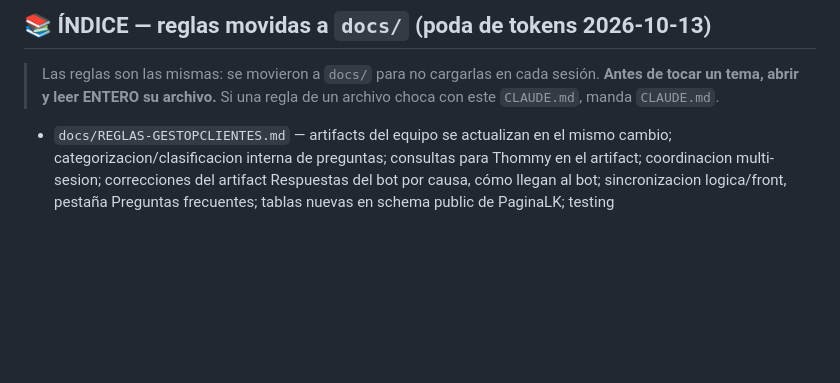
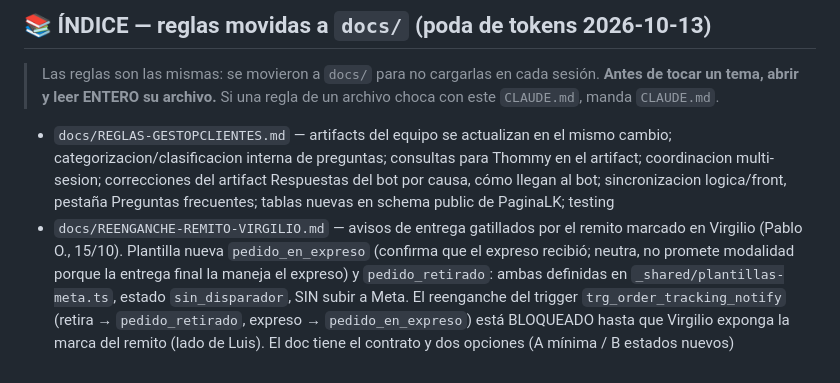
Before and after one commit to loekemeyer/GestOpClientes, a Markdown page: CLAUDE.md, the part around the change. Drawn GitHub-style; blank space fills up the shorter version.

Commit message:
docs(CLAUDE): puntero al reenganche del remito de Virgilio en el índice
Deja anotado en la memoria del repo la plantilla nueva pedido_en_expreso,
pedido_retirado y el reenganche bloqueado del trigger. El detalle vive en
docs/REENGANCHE-REMITO-VIRGILIO.md; en CLAUDE.md va sólo el puntero, por la
poda de tokens del 13/10.

Hecho-por: Pablo Olejavetzky (employee_id 64)
Claude-Session: https://claude.ai/code/session_01JUBtdTWvHC4eqn7x2kG6gX

```diff
--- a/CLAUDE.md
+++ b/CLAUDE.md
@@ -708,3 +708,4 @@ select n.nspname, c.relname
 > Las reglas son las mismas: se movieron a `docs/` para no cargarlas en cada sesión. **Antes de tocar un tema, abrir y leer ENTERO su archivo.** Si una regla de un archivo choca con este `CLAUDE.md`, manda `CLAUDE.md`.
 
 - `docs/REGLAS-GESTOPCLIENTES.md` — artifacts del equipo se actualizan en el mismo cambio; categorizacion/clasificacion interna de preguntas; consultas para Thommy en el artifact; coordinacion multi-sesion; correcciones del artifact Respuestas del bot por causa, cómo llegan al bot; sincronizacion logica/front, pestaña Preguntas frecuentes; tablas nuevas en schema public de PaginaLK; testing
+- `docs/REENGANCHE-REMITO-VIRGILIO.md` — avisos de entrega gatillados por el remito marcado en Virgilio (Pablo O., 15/10). Plantilla nueva `pedido_en_expreso` (confirma que el expreso recibió; neutra, no promete modalidad porque la entrega final la maneja el expreso) y `pedido_retirado`: ambas definidas en `_shared/plantillas-meta.ts`, estado `sin_disparador`, SIN subir a Meta. El reenganche del trigger `trg_order_tracking_notify` (retira → `pedido_retirado`, expreso → `pedido_en_expreso`) está BLOQUEADO hasta que Virgilio exponga la marca del remito (lado de Luis). El doc tiene el contrato y dos opciones (A mínima / B estados nuevos)
```
